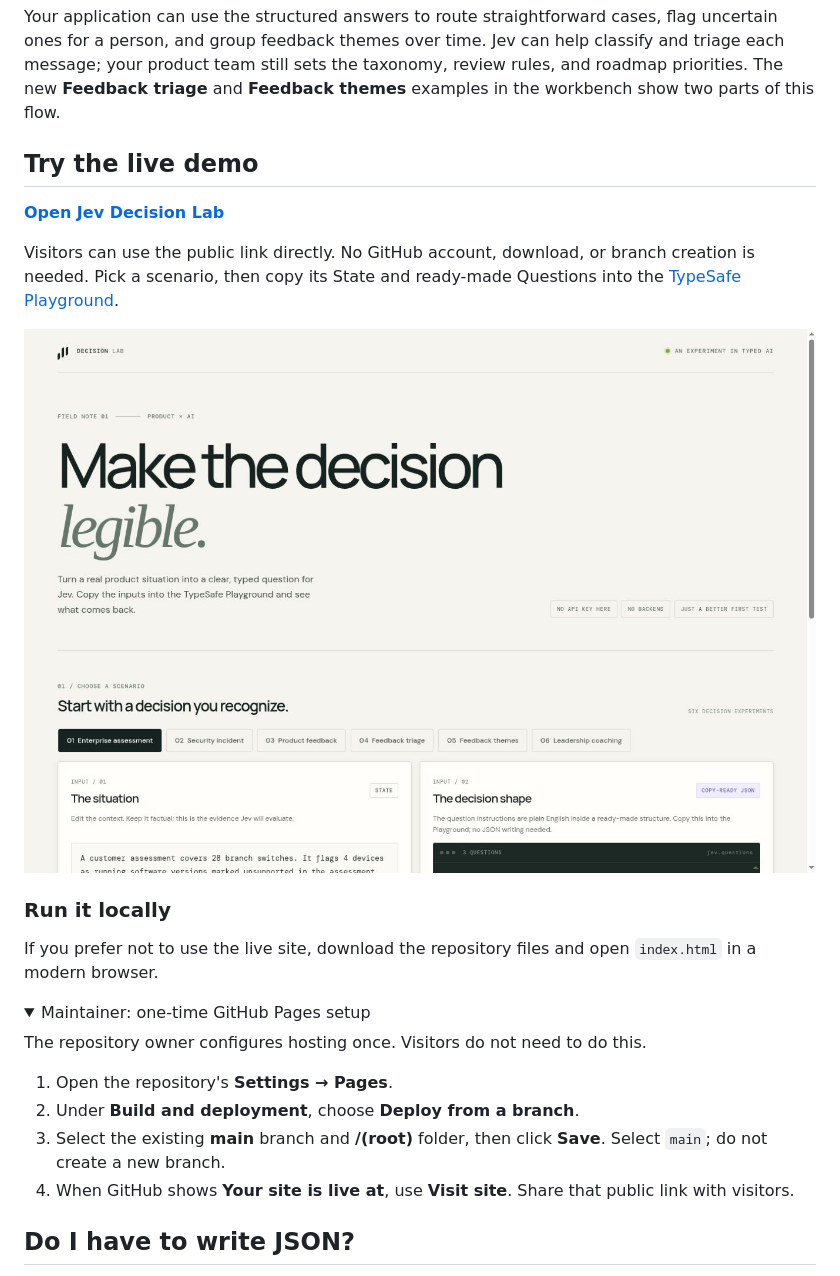
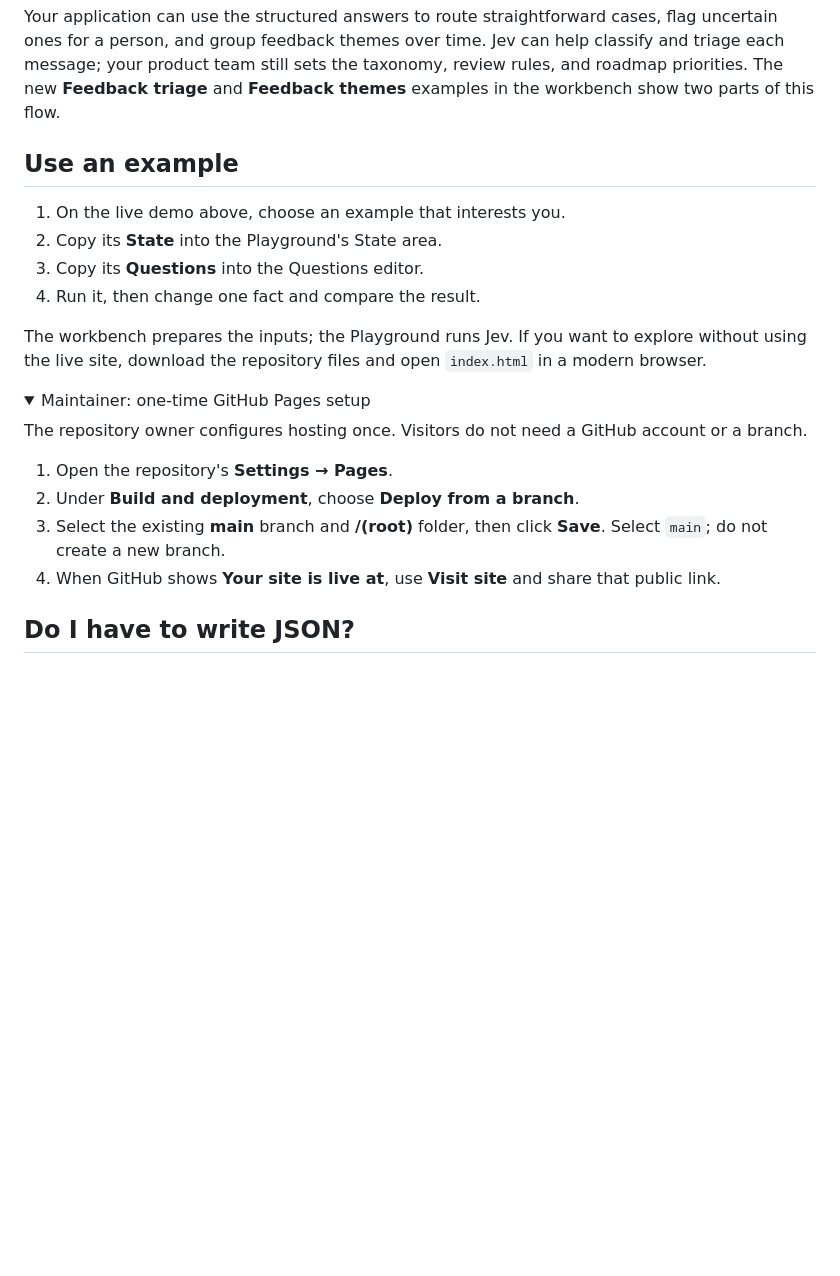
Before and after one commit to nwadmark/jev-decision-lab, a Markdown page: README.md, the part around the change. Drawn GitHub-style; folded sections open; blank space fills up the shorter version.

Commit message:
Simplify live demo instructions for visitors

```diff
--- a/README.md
+++ b/README.md
@@ -42,27 +42,24 @@ A product or support team could evaluate each feedback message with focused ques
 
 Your application can use the structured answers to route straightforward cases, flag uncertain ones for a person, and group feedback themes over time. Jev can help classify and triage each message; your product team still sets the taxonomy, review rules, and roadmap priorities. The new **Feedback triage** and **Feedback themes** examples in the workbench show two parts of this flow.
 
-## Try the live demo
+## Use an example
 
-[**Open Jev Decision Lab**](https://nwadmark.github.io/jev-decision-lab/)
+1. On the live demo above, choose an example that interests you.
+2. Copy its **State** into the Playground's State area.
+3. Copy its **Questions** into the Questions editor.
+4. Run it, then change one fact and compare the result.
 
-Visitors can use the public link directly. No GitHub account, download, or branch creation is needed. Pick a scenario, then copy its State and ready-made Questions into the [TypeSafe Playground](https://console.typesafe.ai/playground).
-
-![Jev Decision Lab homepage preview](./assets/jev-decision-lab-homepage.jpg)
-
-### Run it locally
-
-If you prefer not to use the live site, download the repository files and open `index.html` in a modern browser.
+The workbench prepares the inputs; the Playground runs Jev. If you want to explore without using the live site, download the repository files and open `index.html` in a modern browser.
 
 <details>
 <summary>Maintainer: one-time GitHub Pages setup</summary>
 
-The repository owner configures hosting once. Visitors do not need to do this.
+The repository owner configures hosting once. Visitors do not need a GitHub account or a branch.
 
 1. Open the repository's **Settings → Pages**.
 2. Under **Build and deployment**, choose **Deploy from a branch**.
 3. Select the existing **main** branch and **/(root)** folder, then click **Save**. Select `main`; do not create a new branch.
-4. When GitHub shows **Your site is live at**, use **Visit site**. Share that public link with visitors.
+4. When GitHub shows **Your site is live at**, use **Visit site** and share that public link.
 
 </details>
 
```
